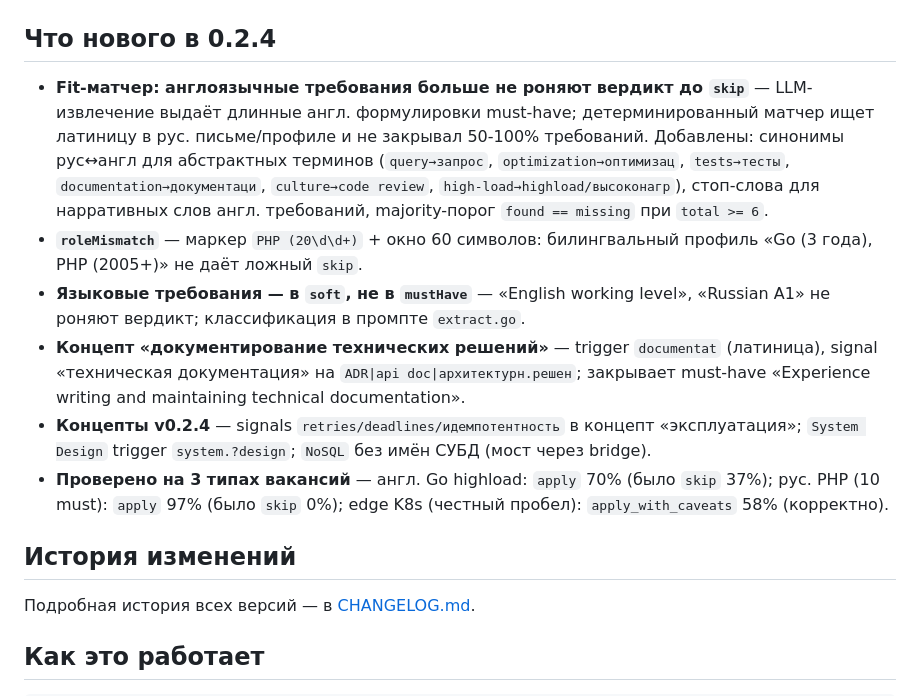
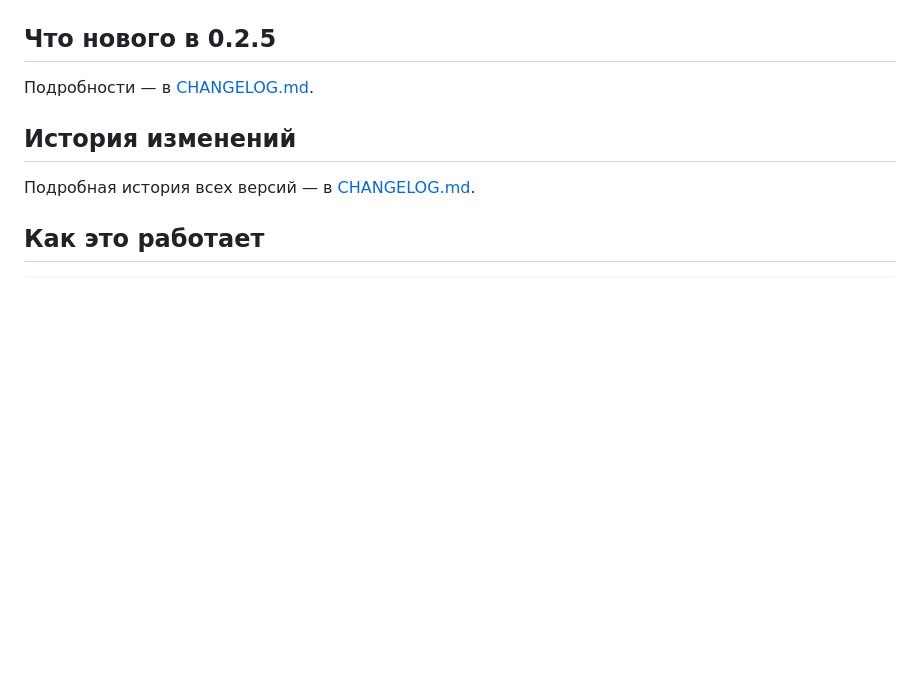
Before and after one commit to turkprogrammer/covercraft, a Markdown page: README.md, the part around the change. GitHub-like rendering; blank space fills up the shorter version.

```diff
--- a/README.md
+++ b/README.md
@@ -30,14 +30,9 @@
      width="720">
 
 
-## Что нового в 0.2.4
+## Что нового в 0.2.5
 
-- **Fit-матчер: англоязычные требования больше не роняют вердикт до `skip`** — LLM-извлечение выдаёт длинные англ. формулировки must-have; детерминированный матчер ищет латиницу в рус. письме/профиле и не закрывал 50-100% требований. Добавлены: синонимы рус↔англ для абстрактных терминов (`query→запрос`, `optimization→оптимизац`, `tests→тесты`, `documentation→документаци`, `culture→code review`, `high-load→highload/высоконагр`), стоп-слова для нарративных слов англ. требований, majority-порог `found == missing` при `total >= 6`.
-- **`roleMismatch`** — маркер `PHP (20\d\d+)` + окно 60 символов: билингвальный профиль «Go (3 года), PHP (2005+)» не даёт ложный `skip`.
-- **Языковые требования — в `soft`, не в `mustHave`** — «English working level», «Russian A1» не роняют вердикт; классификация в промпте `extract.go`.
-- **Концепт «документирование технических решений»** — trigger `documentat` (латиница), signal «техническая документация» на `ADR|api doc|архитектурн.решен`; закрывает must-have «Experience writing and maintaining technical documentation».
-- **Концепты v0.2.4** — signals `retries/deadlines/идемпотентность` в концепт «эксплуатация»; `System Design` trigger `system.?design`; `NoSQL` без имён СУБД (мост через bridge).
-- **Проверено на 3 типах вакансий** — англ. Go highload: `apply` 70% (было `skip` 37%); рус. PHP (10 must): `apply` 97% (было `skip` 0%); edge K8s (честный пробел): `apply_with_caveats` 58% (корректно).
+Подробности — в [CHANGELOG.md](CHANGELOG.md).
 
 ## История изменений
 
```
Also changed, not shown: CHANGELOG.md (+26 -0 lines).
